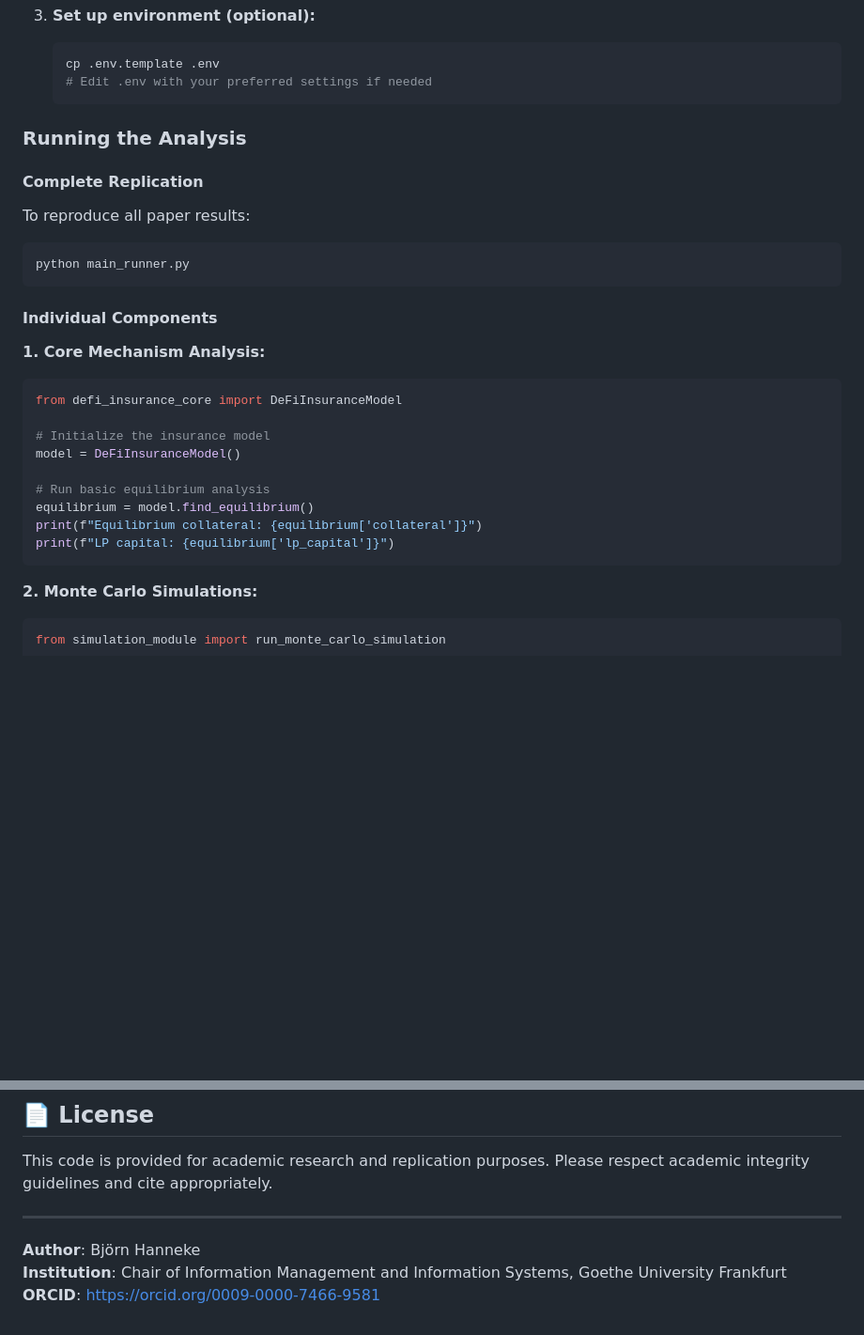
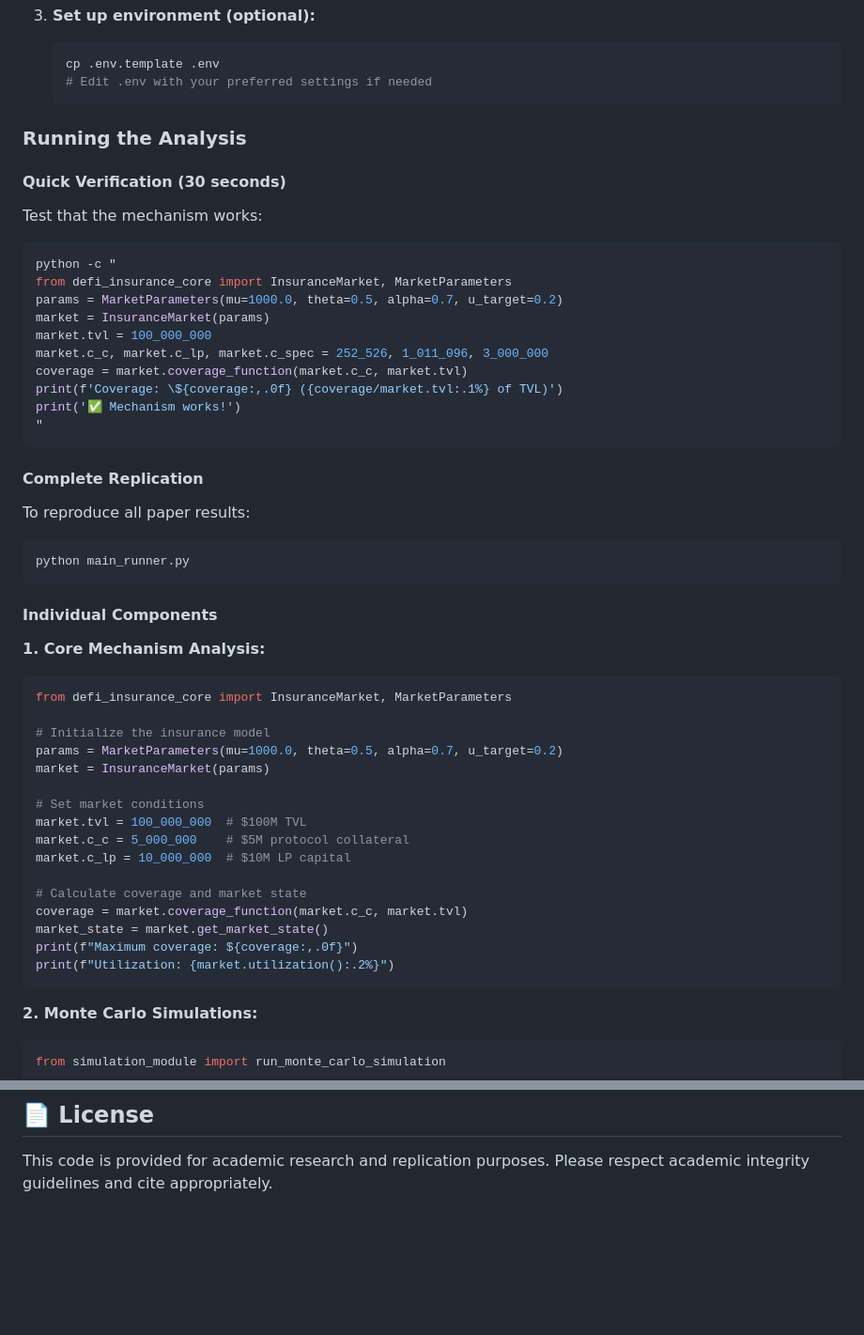
Before and after one commit to bhanneke/defi-insurance, a Markdown page: README.md, 2 parts joined by grey strips. Shown: that part at 94% size. GitHub-like rendering; blank space fills up the shorter version.

````diff
--- a/README.md
+++ b/README.md
@@ -58,6 +57,21 @@ The rapid growth of Decentralized Finance has introduced significant cybersecuri
 
 ### Running the Analysis
 
+#### Quick Verification (30 seconds)
+Test that the mechanism works:
+```bash
+python -c "
+from defi_insurance_core import InsuranceMarket, MarketParameters
+params = MarketParameters(mu=1000.0, theta=0.5, alpha=0.7, u_target=0.2)
+market = InsuranceMarket(params)
+market.tvl = 100_000_000
+market.c_c, market.c_lp, market.c_spec = 252_526, 1_011_096, 3_000_000
+coverage = market.coverage_function(market.c_c, market.tvl)
+print(f'Coverage: \${coverage:,.0f} ({coverage/market.tvl:.1%} of TVL)')
+print('✅ Mechanism works!')
+"
+```
+
 #### Complete Replication
 To reproduce all paper results:
 ```bash
@@ -68,15 +82,22 @@ python main_runner.py
 
 **1. Core Mechanism Analysis:**
 ```python
-from defi_insurance_core import DeFiInsuranceModel
+from defi_insurance_core import InsuranceMarket, MarketParameters
 
 # Initialize the insurance model
-model = DeFiInsuranceModel()
+params = MarketParameters(mu=1000.0, theta=0.5, alpha=0.7, u_target=0.2)
+market = InsuranceMarket(params)
 
-# Run basic equilibrium analysis
-equilibrium = model.find_equilibrium()
-print(f"Equilibrium collateral: {equilibrium['collateral']}")
-print(f"LP capital: {equilibrium['lp_capital']}")
+# Set market conditions
+market.tvl = 100_000_000  # $100M TVL
+market.c_c = 5_000_000    # $5M protocol collateral
+market.c_lp = 10_000_000  # $10M LP capital
+
+# Calculate coverage and market state
+coverage = market.coverage_function(market.c_c, market.tvl)
+market_state = market.get_market_state()
+print(f"Maximum coverage: ${coverage:,.0f}")
+print(f"Utilization: {market.utilization():.2%}")
 ```
 
 **2. Monte Carlo Simulations:**
@@ -216,9 +237,3 @@ This repository primarily serves academic replication purposes. For questions ab
 ## 📄 License
 
 This code is provided for academic research and replication purposes. Please respect academic integrity guidelines and cite appropriately.
-
----
-
-**Author**: Björn Hanneke
-**Institution**: Chair of Information Management and Information Systems, Goethe University Frankfurt
-**ORCID**: https://orcid.org/0009-0000-7466-9581
````
Also changed, not shown: other parts of README.md (+0 -1 lines).
